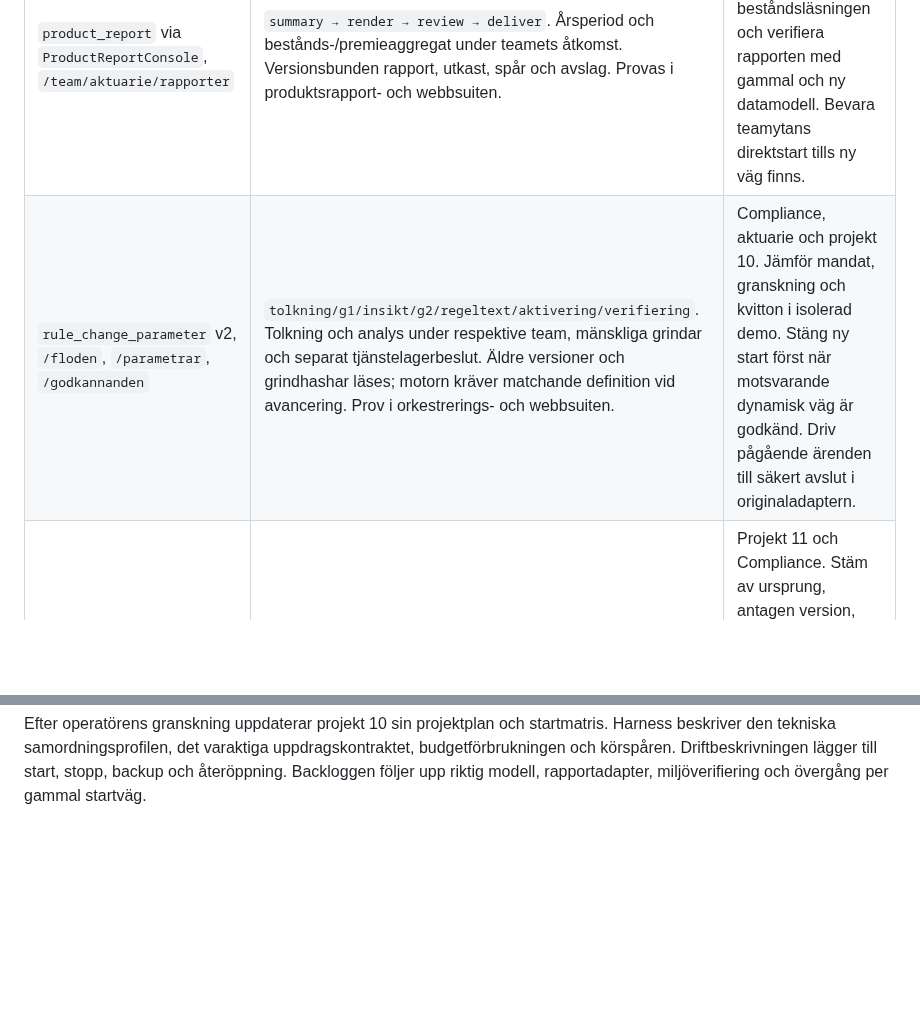
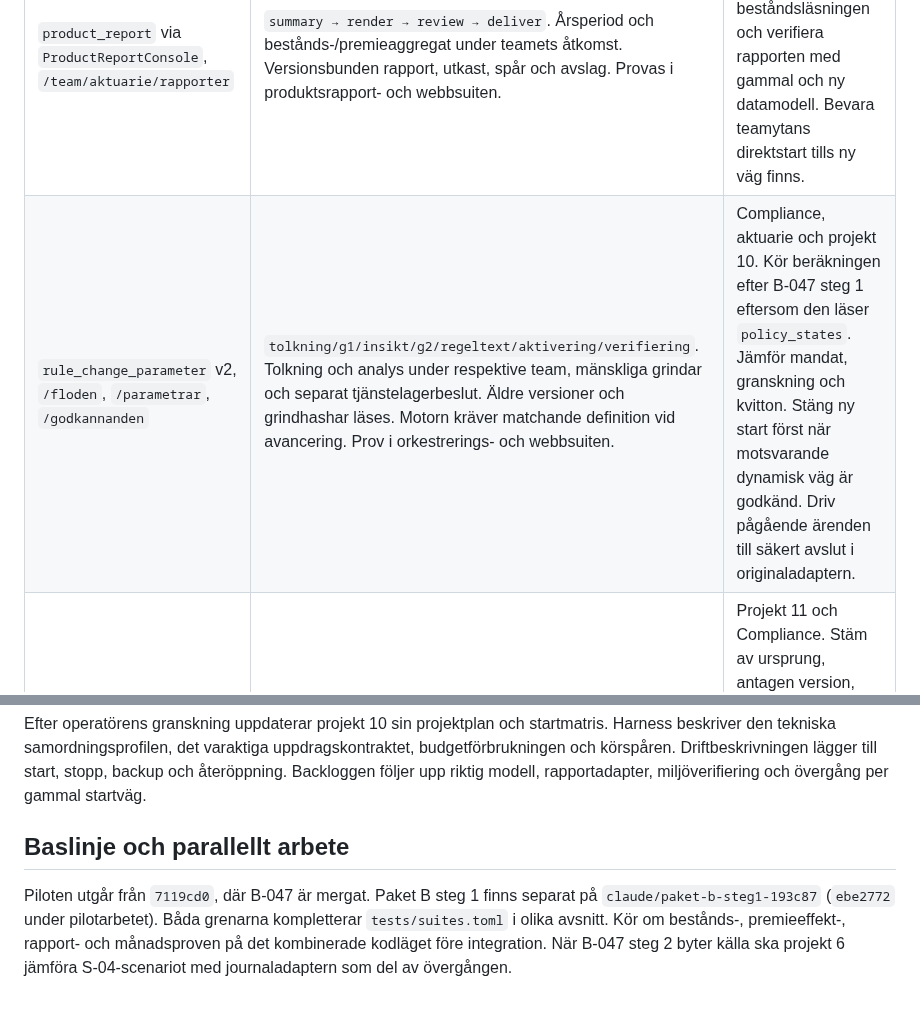
Before and after one commit to karltengelin/Artificiellalecta, a Markdown page: 02_system/bolagsorkestrator_pilot.md, 2 parts joined by grey strips. GitHub-like rendering; blank space fills up the shorter version.

Commit message:
dokumentation: samordna piloten med paket B

```diff
--- a/02_system/bolagsorkestrator_pilot.md
+++ b/02_system/bolagsorkestrator_pilot.md
@@ -80,7 +80,7 @@ Testet `test_company_missions.py` kör samma webbformulär som operatören.
 | Bolagspilot `/central/bolagsuppdrag`, `--company-orchestrator` | Demo med inloggning. Beställningar och beslut i `company_missions`, specialistutkast och körjournaler i befintliga gatewayformat, stabila domänlänkar. Lokala webbprov av beslut, återstart och kvitton. | Projekt 10 och harness. Verifiera riktig modell i isolerad demo, lås lagrings- och driftskontrakt och lägg till granskad rapportförmåga före ordinarie start. Stäng flaggan för att pausa. |
 | `company_question` via `QuestionConsole`, `/central/fragor` och `/team/aktuarie/uppdrag` | `answer → render → review → deliver`. B-041. Registrerat bestånd och betalmarkerade premier. Ses i båda ytorna. Operatören granskar versionsbunden PDF/Markdown. Spår, avslag och ersättningslänkar i webbsuiten. | Projekt 10, 2 och aktuarien. Anslut adaptern som en hel rapportförmåga med stabilt beställnings-id och återläst status. Prova gamla adresser, beslut och filhashar. Flytta bara nybeställning först. Återställ formulärlänk vid behov. |
 | `product_report` via `ProductReportConsole`, `/team/aktuarie/rapporter` | `summary → render → review → deliver`. Årsperiod och bestånds-/premieaggregat under teamets åtkomst. Versionsbunden rapport, utkast, spår och avslag. Provas i produktsrapport- och webbsuiten. | Projekt 6 och 10. Samordna med B-047 steg 1 om beståndsläsningen och verifiera rapporten med gammal och ny datamodell. Bevara teamytans direktstart tills ny väg finns. |
-| `rule_change_parameter` v2, `/floden`, `/parametrar`, `/godkannanden` | `tolkning/g1/insikt/g2/regeltext/aktivering/verifiering`. Tolkning och analys under respektive team, mänskliga grindar och separat tjänstelagerbeslut. Äldre versioner och grindhashar läses; motorn kräver matchande definition vid avancering. Prov i orkestrerings- och webbsuiten. | Compliance, aktuarie och projekt 10. Jämför mandat, granskning och kvitton i isolerad demo. Stäng ny start först när motsvarande dynamisk väg är godkänd. Driv pågående ärenden till säkert avslut i originaladaptern. |
+| `rule_change_parameter` v2, `/floden`, `/parametrar`, `/godkannanden` | `tolkning/g1/insikt/g2/regeltext/aktivering/verifiering`. Tolkning och analys under respektive team, mänskliga grindar och separat tjänstelagerbeslut. Äldre versioner och grindhashar läses. Motorn kräver matchande definition vid avancering. Prov i orkestrerings- och webbsuiten. | Compliance, aktuarie och projekt 10. Kör beräkningen efter B-047 steg 1 eftersom den läser `policy_states`. Jämför mandat, granskning och kvitton. Stäng ny start först när motsvarande dynamisk väg är godkänd. Driv pågående ärenden till säkert avslut i originaladaptern. |
 | `rule_change_code` v1, `/floden` med `--rule-change-flows` och projekt 11 | `tolkning/g2/bestall_utveckling`. Äldre ändringsärenden länkar ursprung och kvarstående status via FLOW-id. U1–U6 har eget leveranstillstånd; U4/U5 prov i webbsuiten. | Projekt 11 och Compliance. Stäm av ursprung, antagen version, testbevis och installerad kodversion. Behåll båda ursprungsläsarna. Återställ startflaggan vid behov. |
 | `premium_month_review` v1 och aktuariens arbetsbänk | Definitionen `prepare/review/accept` monteras i P6-MANAD-001:s verifieringsprov. Aktuariens dialog och månadsanalys använder separata tjänster. Fast avstämning och hashbundet mänskligt beslut. | Projekt 6 och paket B. B-047 steg 2/3 ändrar källan från S-04 till journalen för operativ stängning. Behåll testvägen och verifiera scenario och operativ signering när journaladaptern finns. |
 | Motor, migreringar, rapportarkiv och agentekonomi | `flows`, `flow_steps` och `flow_gate_decisions`. Sparad versions- och revisionsidentitet, aktör och beslutshash. Leveranser i `logs/deliveries/<flow_id>/v<version>/`; `trace` läser journalen. Telemetrin deduplicerar försök inom miljö och dataset. | Harness, projekt 10 och drift. Bevara motorn så länge en anropare eller historikläsare kräver den. Före eventuell städning inventeras startskript, reservvägar, läsare och testdata på nytt. Exportera och verifiera isolerad kopia innan en eventuell migrering. |
@@ -100,3 +100,12 @@ varaktiga uppdragskontraktet, budgetförbrukningen och körspåren.
 Driftbeskrivningen lägger till start, stopp, backup och
 återöppning. Backloggen följer upp riktig modell, rapportadapter,
 miljöverifiering och övergång per gammal startväg.
+
+## Baslinje och parallellt arbete
+
+Piloten utgår från `7119cd0`, där B-047 är mergat. Paket B steg 1 finns
+separat på `claude/paket-b-steg1-193c87` (`ebe2772` under pilotarbetet).
+Båda grenarna kompletterar `tests/suites.toml` i olika avsnitt. Kör om
+bestånds-, premieeffekt-, rapport- och månadsproven på det kombinerade
+kodläget före integration. När B-047 steg 2 byter källa ska projekt 6 jämföra
+S-04-scenariot med journaladaptern som del av övergången.
```
